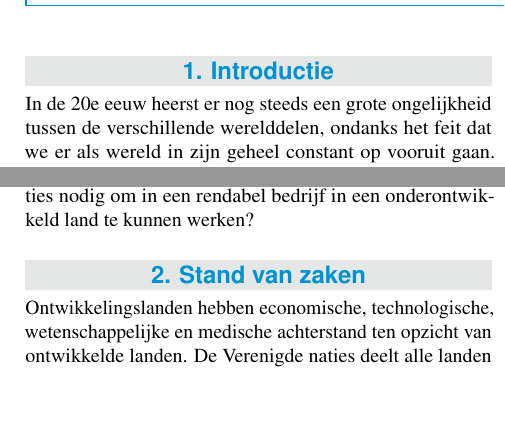
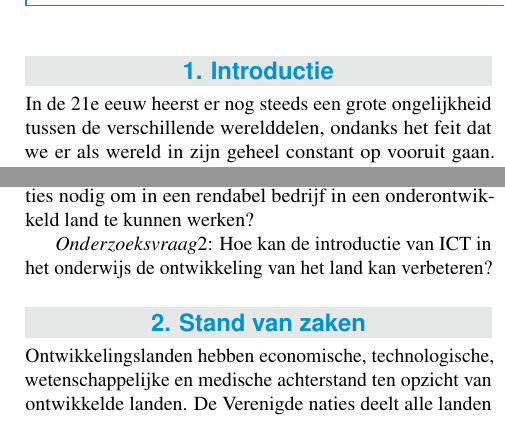
Before and after one commit to lucasverm/bachelorproef, a LaTeX document (voorstel/vermeulen_lucas_voorstel.tex, which reads voorstel/voorstel-inhoud.tex): two parts of the columns of page 1 of 2, joined at a grey line, cut so that both start at the same text, the shorter picture padded with empty space. Compiled offline with pdfLaTeX.

Commit message:
verbeterd BP voorstel

```diff
--- a/voorstel/voorstel-inhoud.tex
+++ b/voorstel/voorstel-inhoud.tex
@@ -3,7 +3,7 @@
 \section{Introductie} % The \section*{} command stops section numbering
 \label{sec:introductie}
 
-In de 20e eeuw heerst er nog steeds een grote ongelijkheid tussen de verschillende werelddelen, ondanks het feit dat we er als wereld in zijn geheel constant op vooruit gaan. In de meeste landen van Europa en Noord-Amerika stellen de burgers het over het algemeen goed tot zeer goed. Er is voldoende voedsel, er is toegang tot goede gezondheidszorg, er is een behoorlijk uitgebouwd onderwijssysteem, en ga zo maar door.
+In de 21e eeuw heerst er nog steeds een grote ongelijkheid tussen de verschillende werelddelen, ondanks het feit dat we er als wereld in zijn geheel constant op vooruit gaan. In de meeste landen van Europa en Noord-Amerika stellen de burgers het over het algemeen goed tot zeer goed. Er is voldoende voedsel, er is toegang tot goede gezondheidszorg, er is een behoorlijk uitgebouwd onderwijssysteem, en ga zo maar door.
 
 Dat is echter niet overal het geval. Veel landen hebben te kampen met een snelle bevolkingsgroei, met hoge sterftecijfers en een grote kloof tussen arm en rijk. Veelal hebben deze landen een duidelijke ontwikkelingsachterstand.
 
@@ -11,6 +11,8 @@ Er werd al veel onderzoek gedaan naar hoe ICT invloed kan hebben op de ontwikkel
 
 \subsection{Onderzoekvragen}
 $Onderzoeksvraag 1$: Wat zijn de minimale ICT competenties nodig om in een rendabel bedrijf in een onderontwikkeld land te kunnen werken?
+
+$Onderzoeksvraag 2$: Hoe kan de introductie van ICT in het onderwijs de ontwikkeling van het land kan verbeteren?
 
 %Wat zijn de minimale ICT competenties nodig om in een rendabel multinational in een onderontwikkeld land te kunnen werken?
 
```
